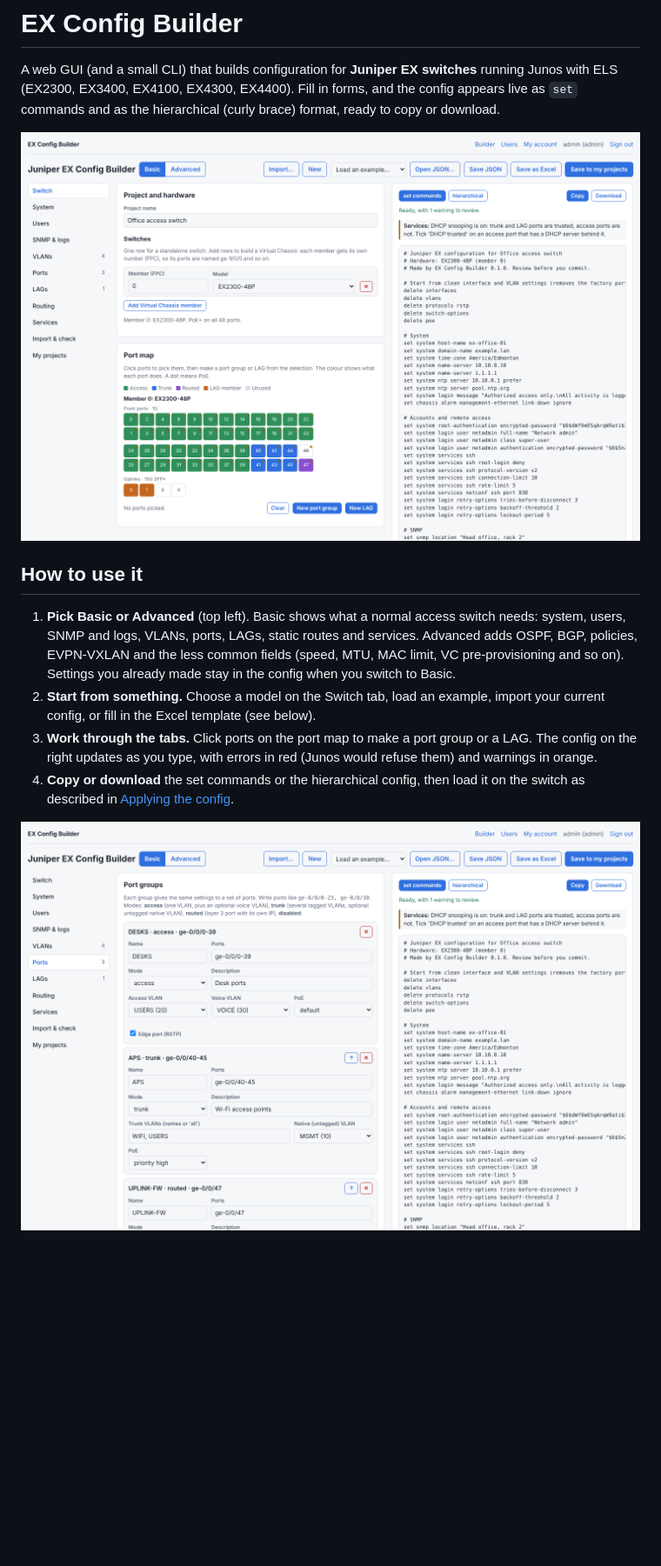
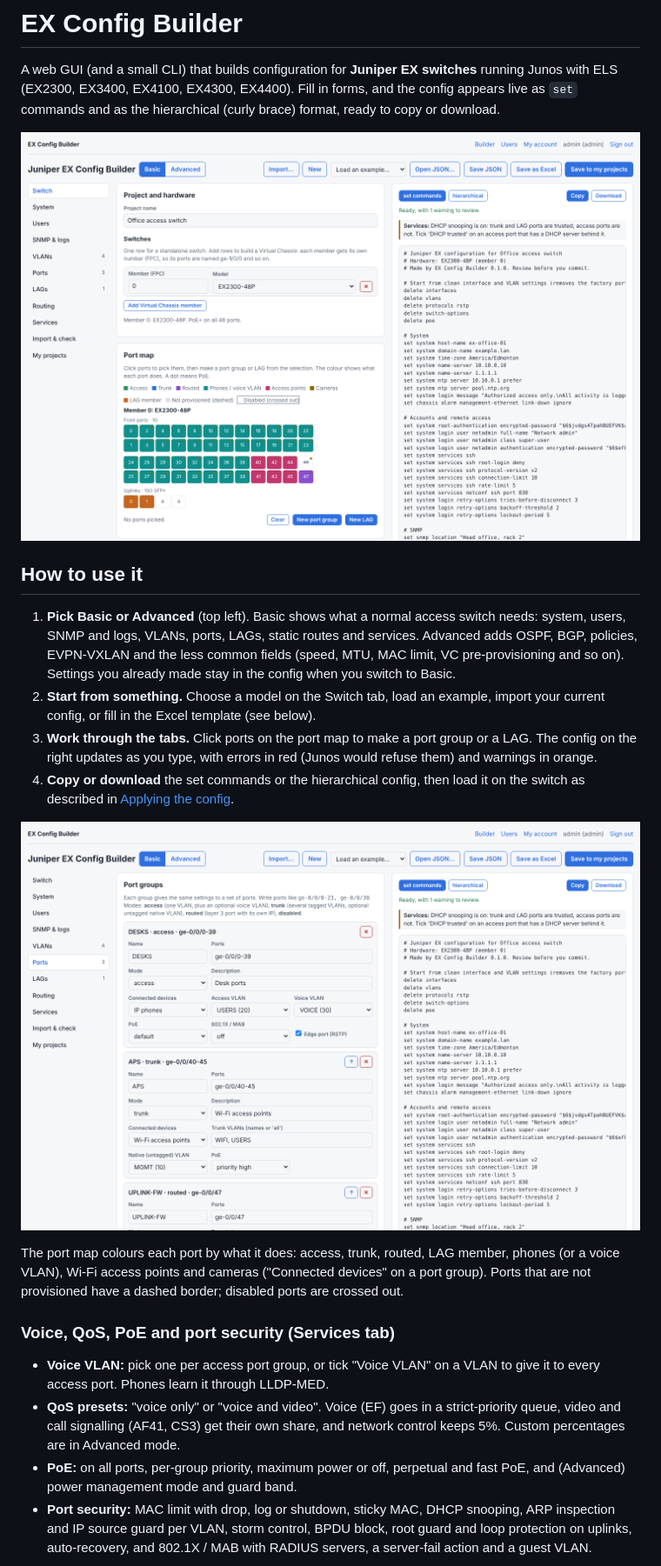
Before and after one commit to CyberPunkSpaceX/juniper-config-builder, a Markdown page: README.md, the part around one of its changes. Shown at 87% size. GitHub-like rendering; pictures changed too: docs/screenshots/01-builder-basic.png, docs/screenshots/02-ports.png; blank space fills up the shorter version.

```diff
--- a/README.md
+++ b/README.md
@@ -23,3 +23,23 @@ format, ready to copy or download.
    on the switch as described in [Applying the config](#applying-the-config-on-a-switch).
 
 ![Port groups and the port map](docs/screenshots/02-ports.png)
+
+The port map colours each port by what it does: access, trunk, routed, LAG
+member, phones (or a voice VLAN), Wi-Fi access points and cameras ("Connected
+devices" on a port group). Ports that are not provisioned have a dashed border;
+disabled ports are crossed out.
+
+### Voice, QoS, PoE and port security (Services tab)
+
+- **Voice VLAN:** pick one per access port group, or tick "Voice VLAN" on a
+  VLAN to give it to every access port. Phones learn it through LLDP-MED.
+- **QoS presets:** "voice only" or "voice and video". Voice (EF) goes in a
+  strict-priority queue, video and call signalling (AF41, CS3) get their own
+  share, and network control keeps 5%. Custom percentages are in Advanced mode.
+- **PoE:** on all ports, per-group priority, maximum power or off, perpetual and
+  fast PoE, and (Advanced) power management mode and guard band.
+- **Port security:** MAC limit with drop, log or shutdown, sticky MAC, DHCP
+  snooping, ARP inspection and IP source guard per VLAN, storm control, BPDU
+  block, root guard and loop protection on uplinks, auto-recovery, and
+  802.1X / MAB with RADIUS servers, a server-fail action and a guest VLAN.
+
```
Also changed, not shown: other parts of README.md (+4 -0 lines), docs/screenshots/03-fabric-wizard.png, docs/screenshots/06-poe-security-qos.png (added), 9 other files.
